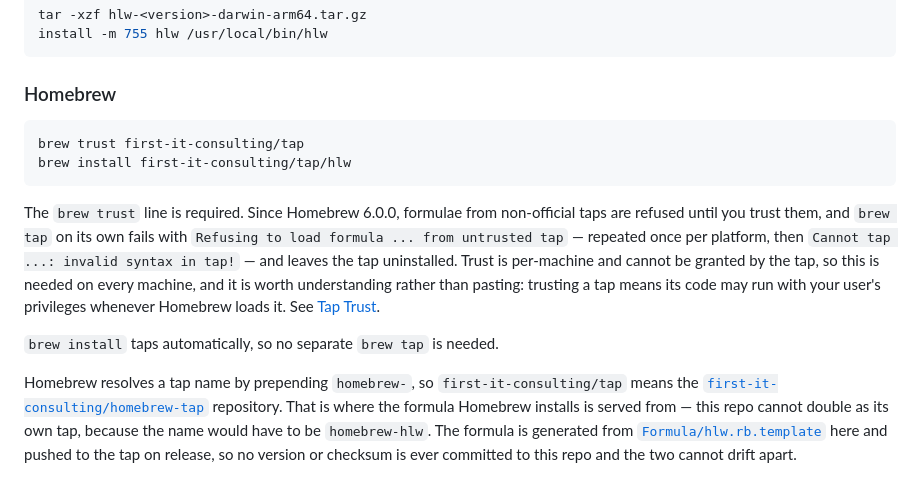
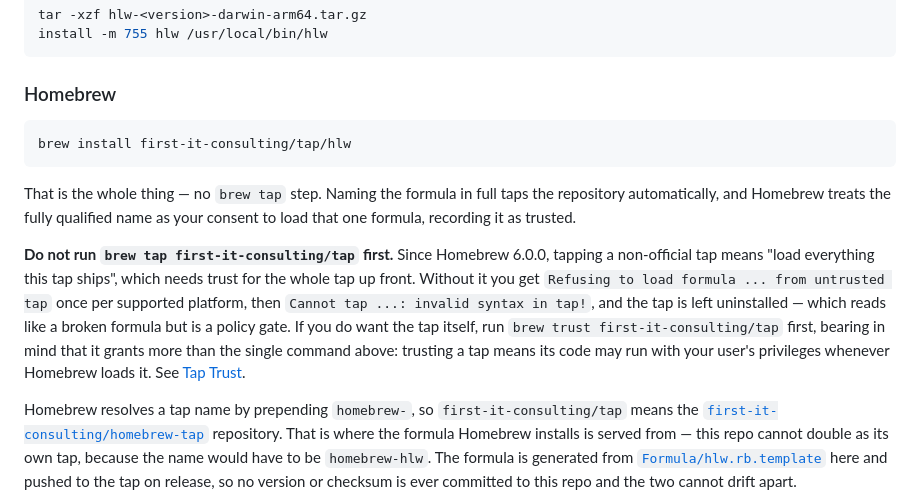
Before and after one commit to first-it-consulting/hlw, a Markdown page: README.md, the part around the change. Drawn GitHub-style.

Commit message:
Drop the brew tap step; one command needs no trust (#15)
Yesterday's fix documented "brew trust", which works but treats the
symptom and grants more than necessary. The brew tap step was the
problem, and it was never needed.

"brew tap <tap>" means "load everything this tap ships", so Homebrew
requires trust for the whole tap. A fully qualified
"brew install first-it-consulting/tap/hlw" taps the repository on its
own, and naming the formula in full is itself treated as consent: it
succeeds untrusted and records trust for that one formula.

Verified from fully untapped and untrusted -- zero entries for the tap
in trust.json -- that the single command installs and runs, and that
"brew tap" on the same state fails. Afterwards trust.json holds
first-it-consulting/tap/hlw and no tap-level entry, which is less than
"brew trust first-it-consulting/tap" would have granted.

Co-authored-by: Helge Winkler <hw@betaset.de>
Co-authored-by: Claude Opus 5 (1M context) <noreply@anthropic.com>

````diff
--- a/README.md
+++ b/README.md
@@ -69,20 +69,23 @@ install -m 755 hlw /usr/local/bin/hlw
 ### Homebrew
 
 ```bash
-brew trust first-it-consulting/tap
 brew install first-it-consulting/tap/hlw
 ```
 
-The `brew trust` line is required. Since Homebrew 6.0.0, formulae from
-non-official taps are refused until you trust them, and `brew tap` on its own
-fails with `Refusing to load formula ... from untrusted tap` — repeated once per
-platform, then `Cannot tap ...: invalid syntax in tap!` — and leaves the tap
-uninstalled. Trust is per-machine and cannot be granted by the tap, so this is
-needed on every machine, and it is worth understanding rather than pasting:
-trusting a tap means its code may run with your user's privileges whenever
-Homebrew loads it. See [Tap Trust](https://docs.brew.sh/Tap-Trust).
+That is the whole thing — no `brew tap` step. Naming the formula in full taps
+the repository automatically, and Homebrew treats the fully qualified name as
+your consent to load that one formula, recording it as trusted.
 
-`brew install` taps automatically, so no separate `brew tap` is needed.
+**Do not run `brew tap first-it-consulting/tap` first.** Since Homebrew 6.0.0,
+tapping a non-official tap means "load everything this tap ships", which needs
+trust for the whole tap up front. Without it you get `Refusing to load formula
+... from untrusted tap` once per supported platform, then `Cannot tap ...:
+invalid syntax in tap!`, and the tap is left uninstalled — which reads like a
+broken formula but is a policy gate. If you do want the tap itself, run
+`brew trust first-it-consulting/tap` first, bearing in mind that it grants more
+than the single command above: trusting a tap means its code may run with your
+user's privileges whenever Homebrew loads it. See
+[Tap Trust](https://docs.brew.sh/Tap-Trust).
 
 Homebrew resolves a tap name by prepending `homebrew-`, so `first-it-consulting/tap`
 means the [`first-it-consulting/homebrew-tap`](https://github.com/first-it-consulting/homebrew-tap)
````
Also changed, not shown: CHANGELOG.md (+9 -5 lines).
